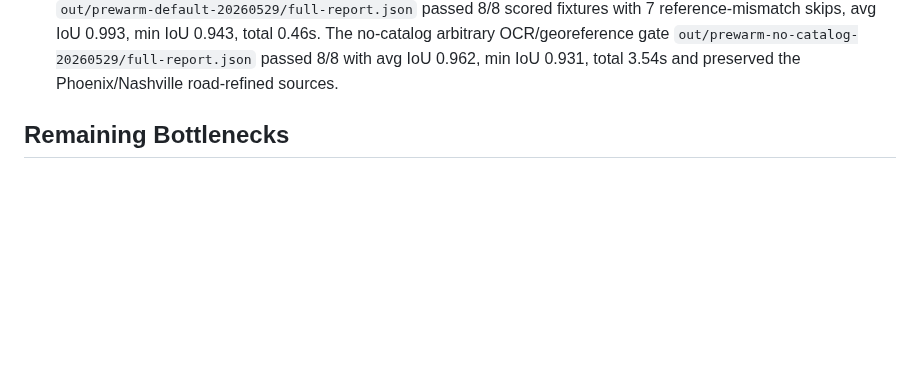
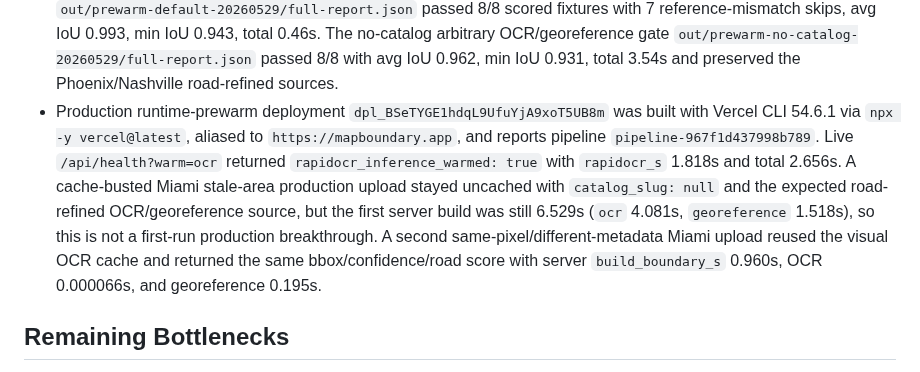
Before and after one commit to EthanMcKanna/map-boundary-builder, a Markdown page: benchmarks/latency-rd-notes.md, the part around the change. GitHub-like rendering; blank space fills up the shorter version.

Commit message:
Record runtime prewarm production evidence

```diff
--- a/benchmarks/latency-rd-notes.md
+++ b/benchmarks/latency-rd-notes.md
@@ -2224,6 +2224,18 @@ OCR/georeference rather than returning outdated fast-path polygons.
   `out/prewarm-no-catalog-20260529/full-report.json` passed 8/8 with avg IoU
   0.962, min IoU 0.931, total 3.54s and preserved the Phoenix/Nashville
   road-refined sources.
+- Production runtime-prewarm deployment `dpl_BSeTYGE1hdqL9UfuYjA9xoT5UB8m`
+  was built with Vercel CLI 54.6.1 via `npx -y vercel@latest`, aliased to
+  `https://mapboundary.app`, and reports pipeline
+  `pipeline-967f1d437998b789`. Live `/api/health?warm=ocr` returned
+  `rapidocr_inference_warmed: true` with `rapidocr_s` 1.818s and total 2.656s.
+  A cache-busted Miami stale-area production upload stayed uncached with
+  `catalog_slug: null` and the expected road-refined OCR/georeference source,
+  but the first server build was still 6.529s (`ocr` 4.081s,
+  `georeference` 1.518s), so this is not a first-run production breakthrough.
+  A second same-pixel/different-metadata Miami upload reused the visual OCR
+  cache and returned the same bbox/confidence/road score with server
+  `build_boundary_s` 0.960s, OCR 0.000066s, and georeference 0.195s.
 
 ## Remaining Bottlenecks
 
```
